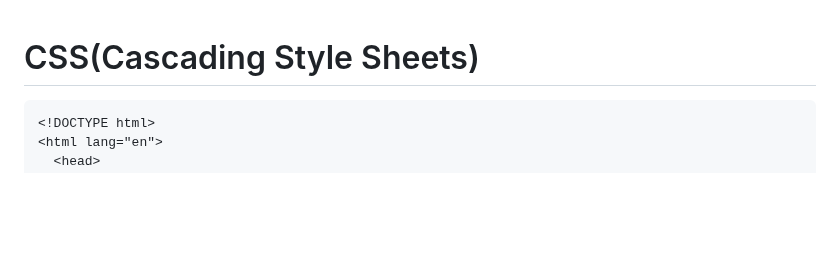
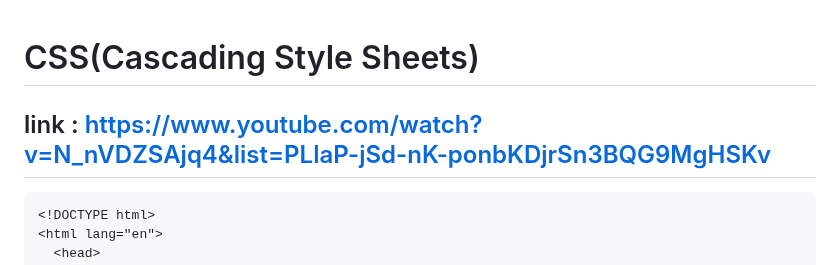
Before and after one commit to notenoughnowjy/HTML-CSS, a Markdown page: CSS-HTML&CSS.md, the part around the change. Rendered like a GitHub page; blank space fills up the shorter version.

Commit message:
Gymcoidng's lecture about HTML&CSS

````diff
--- a/CSS-HTML&CSS.md
+++ b/CSS-HTML&CSS.md
@@ -1,5 +1,6 @@
 # CSS(Cascading Style Sheets)
 
+## link : https://www.youtube.com/watch?v=N_nVDZSAjq4&list=PLlaP-jSd-nK-ponbKDjrSn3BQG9MgHSKv
 ```html
 <!DOCTYPE html>
 <html lang="en">
````
